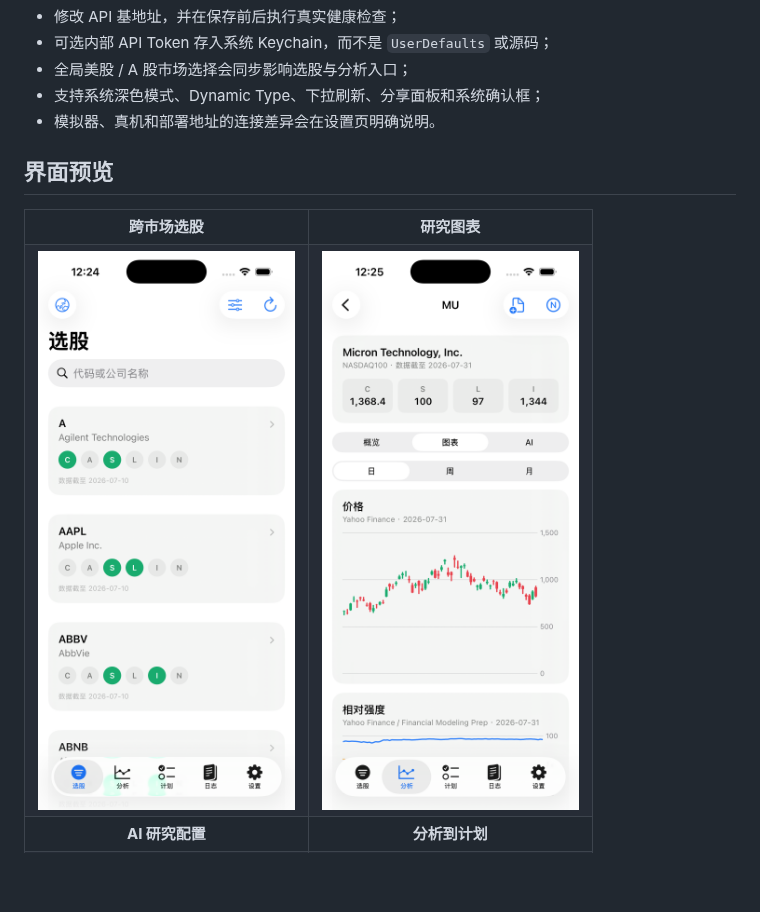
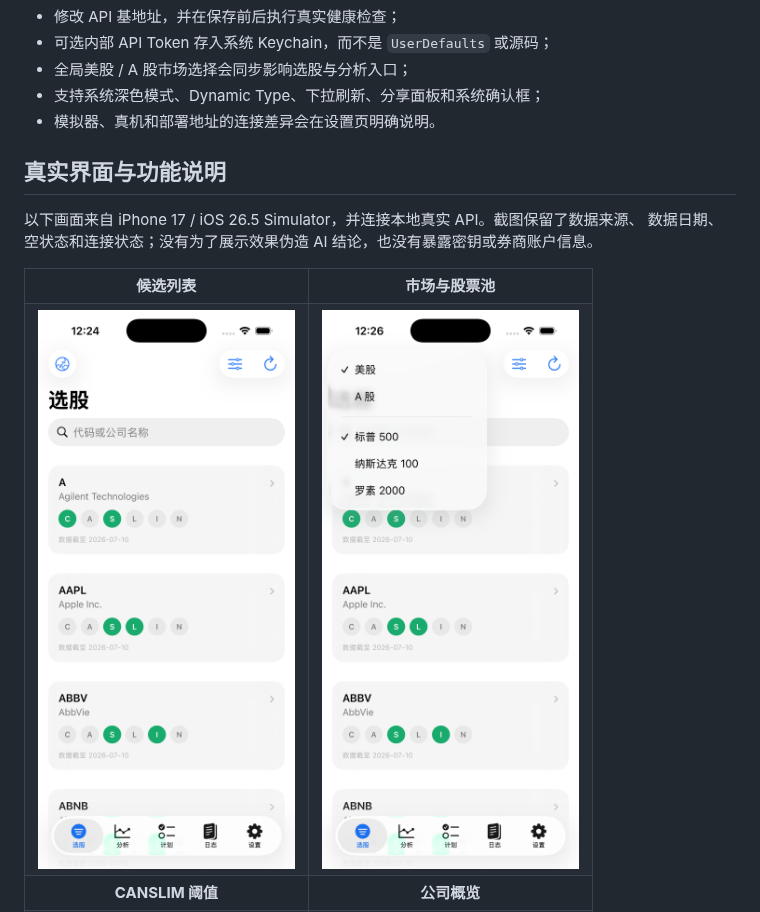
Before and after one commit to HZXJason/CANSLIMAgent, a Markdown page: ios/README.md, the part around one of its changes. GitHub-like rendering; pictures changed too: docs/images/ios/12-market-universe.png (added); blank space fills up the shorter version.

```diff
--- a/ios/README.md
+++ b/ios/README.md
@@ -145,19 +145,22 @@ CANSLIM 筛选 / 实时扫描
 - 支持系统深色模式、Dynamic Type、下拉刷新、分享面板和系统确认框；
 - 模拟器、真机和部署地址的连接差异会在设置页明确说明。
 
-## 界面预览
+## 真实界面与功能说明
+
+以下画面来自 iPhone 17 / iOS 26.5 Simulator，并连接本地真实 API。截图保留了数据来源、
+数据日期、空状态和连接状态；没有为了展示效果伪造 AI 结论，也没有暴露密钥或券商账户信息。
 
 <table>
   <tr>
-    <td align="center"><strong>跨市场选股</strong></td>
-    <td align="center"><strong>研究图表</strong></td>
+    <td align="center"><strong>候选列表</strong></td>
+    <td align="center"><strong>市场与股票池</strong></td>
   </tr>
   <tr>
-    <td><img src="../docs/images/ios/01-screener.png" alt="iOS 选股" width="410" /></td>
-    <td><img src="../docs/images/ios/03-analysis-charts.png" alt="iOS 图表" width="410" /></td>
+    <td><img src="../docs/images/ios/01-screener.png" alt="iOS CANSLIM 候选列表" width="410" /></td>
+    <td><img src="../docs/images/ios/12-market-universe.png" alt="iOS 市场与股票池切换" width="410" /></td>
   </tr>
   <tr>
-    <td align="center"><strong>AI 研究配置</strong></td>
-    <td align="center"><strong>分析到计划</strong></td>
+    <td align="center"><strong>CANSLIM 阈值</strong></td>
+    <td align="center"><strong>公司概览</strong></td>
   </tr>
   <tr>
```
Also changed, not shown: other parts of ios/README.md (+68 -24 lines), 2 other files.
